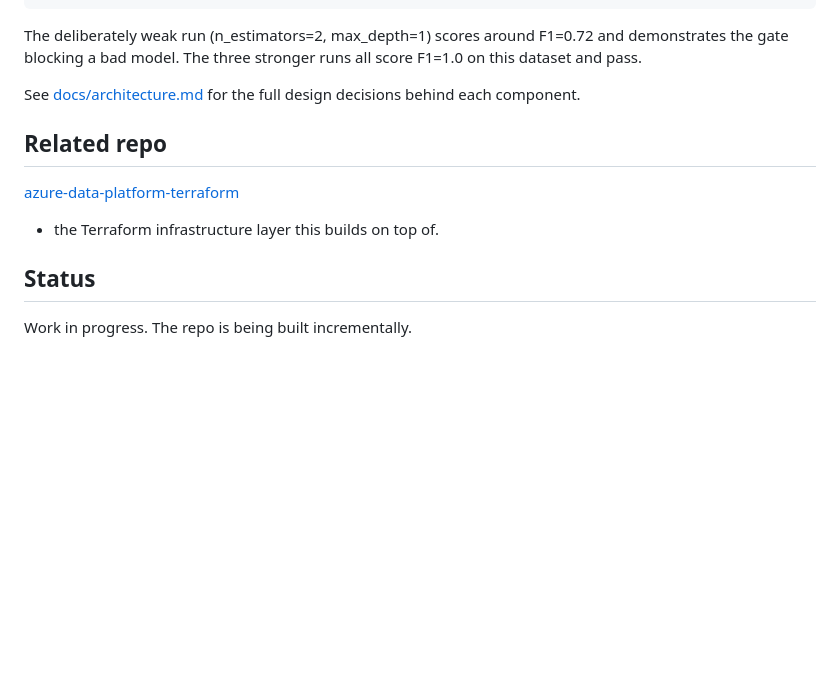
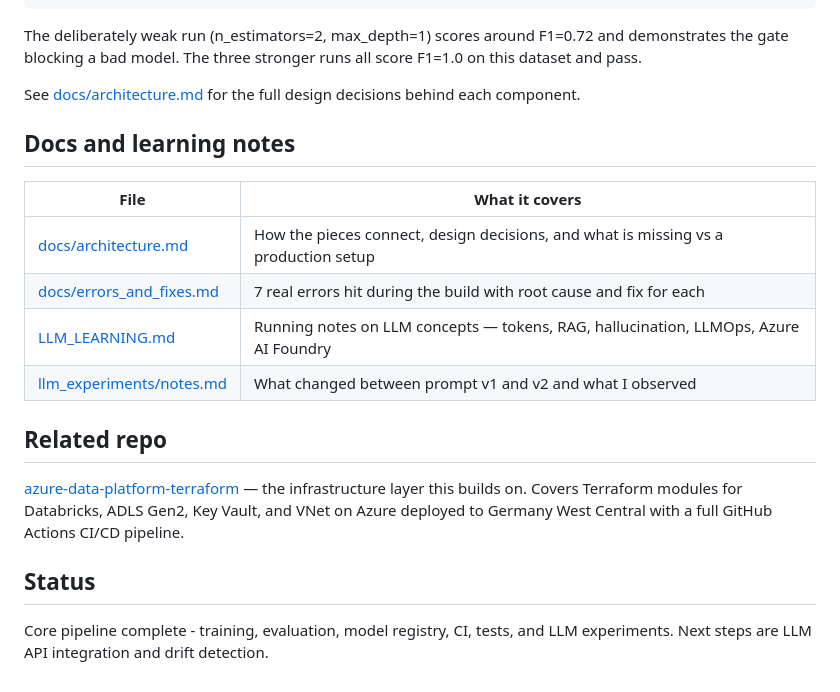
Before and after one commit to rubak714/azure-mlops-llmops-platform, a Markdown page: README.md, the part around the change. Rendered like a GitHub page; blank space fills up the shorter version.

Commit message:
docs: add docs table with links and update status section
Added a table linking directly to architecture.md,
errors_and_fixes.md, LLM_LEARNING.md, and llm_experiments/notes.md.
Updated related repo description and status.

```diff
--- a/README.md
+++ b/README.md
@@ -109,11 +109,19 @@ The deliberately weak run (n_estimators=2, max_depth=1) scores around F1=0.72 an
 
 See [docs/architecture.md](./docs/architecture.md) for the full design decisions behind each component.
 
+## Docs and learning notes
+
+| File | What it covers |
+|---|---|
+| [docs/architecture.md](./docs/architecture.md) | How the pieces connect, design decisions, and what is missing vs a production setup |
+| [docs/errors_and_fixes.md](./docs/errors_and_fixes.md) | 7 real errors hit during the build with root cause and fix for each |
+| [LLM_LEARNING.md](./LLM_LEARNING.md) | Running notes on LLM concepts — tokens, RAG, hallucination, LLMOps, Azure AI Foundry |
+| [llm_experiments/notes.md](./llm_experiments/notes.md) | What changed between prompt v1 and v2 and what I observed |
+
 ## Related repo
 
-[azure-data-platform-terraform](https://github.com/rubak714/azure-data-platform-terraform)
-- the Terraform infrastructure layer this builds on top of.
+[azure-data-platform-terraform](https://github.com/rubak714/azure-data-platform-terraform) — the infrastructure layer this builds on. Covers Terraform modules for Databricks, ADLS Gen2, Key Vault, and VNet on Azure deployed to Germany West Central with a full GitHub Actions CI/CD pipeline.
 
 ## Status
 
-Work in progress. The repo is being built incrementally.
+Core pipeline complete - training, evaluation, model registry, CI, tests, and LLM experiments. Next steps are LLM API integration and drift detection.
```
